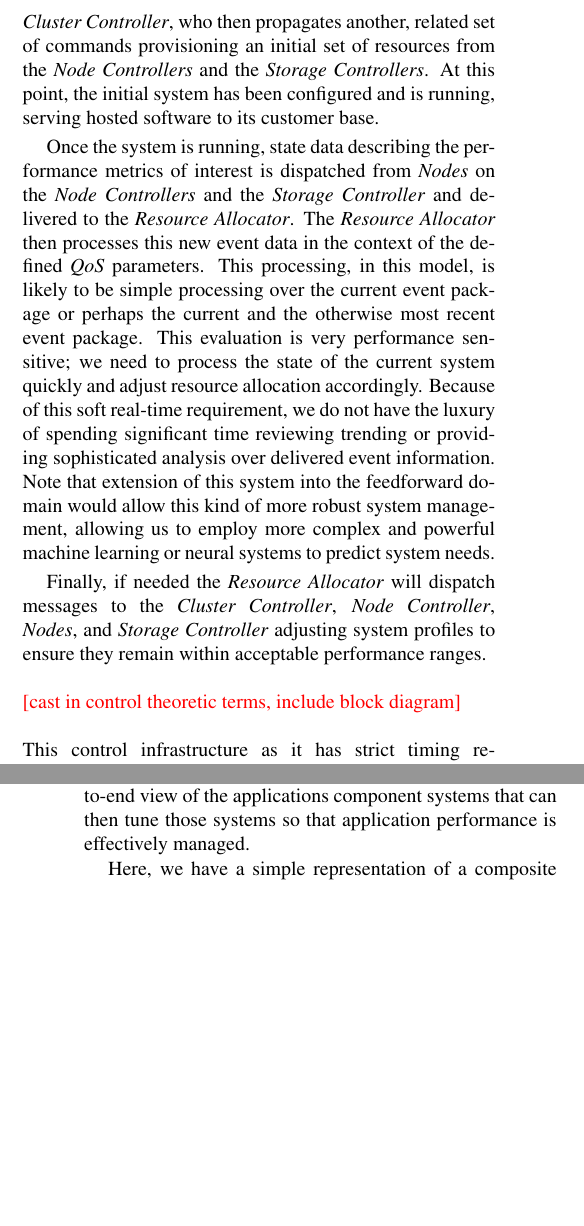
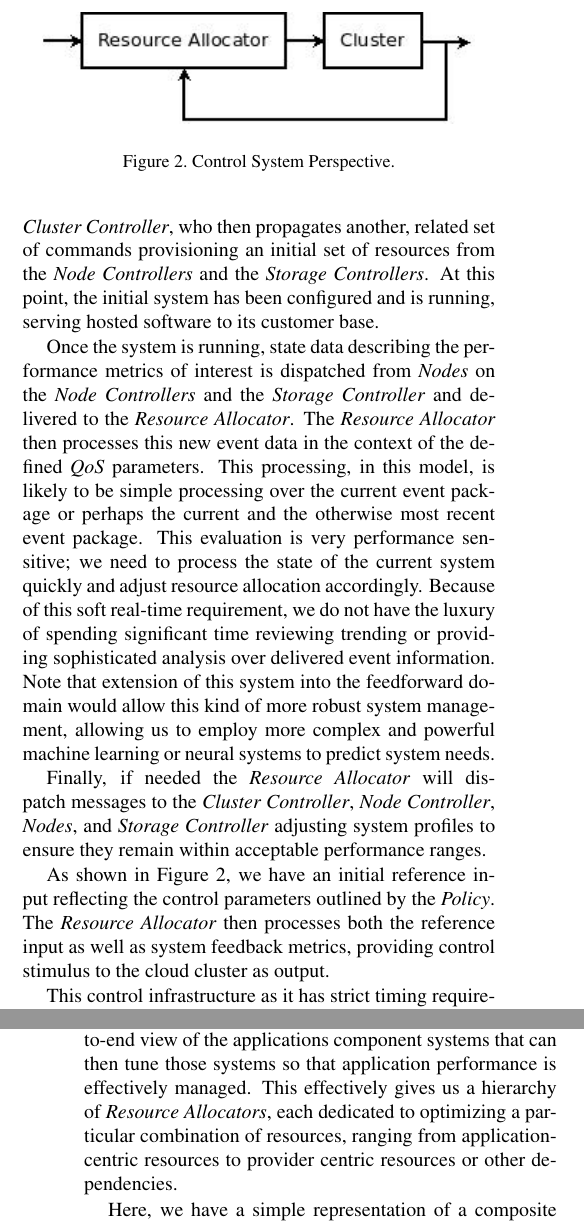
Before and after one commit to cclamb/sose-2011, a LaTeX paper (cloud-ctrl.tex): two parts of the columns of pages 3 and 5 of 6, joined at a grey line, cut at the place of the change, the shorter picture padded with empty space. Compiled offline with pdfLaTeX.

Commit message:
final draft

```diff
--- a/cloud-ctrl.tex
+++ b/cloud-ctrl.tex
@@ -92,16 +92,21 @@ Essentially, we have a cloud controller element that initiates provisioning of c
 \item \textit{Resource Allocator:} The component responsible for real-time tuning of the cloud system to maintain defined quality of service.
 \end{itemize}
 
-Operationally, the initial commands required to initialize the cloud are delivered from the \textit{Could Controller} to the \textit{Cluster Controller}, who then propagates another, related set of commands provisioning an initial set of resources from the \textit{Node Controllers} and the \textit{Storage Controllers}.  At this point, the initial system has been configured and is running, serving hosted software to its customer base.
+Operationally, the initial commands required to initialize the cloud are delivered from the \textit{Cloud Controller} to the \textit{Cluster Controller}, who then propagates another, related set of commands provisioning an initial set of resources from the \textit{Node Controllers} and the \textit{Storage Controllers}.  At this point, the initial system has been configured and is running, serving hosted software to its customer base.
 
 Once the system is running, state data describing the performance metrics of interest is dispatched from \textit{Nodes} on the \textit{Node Controllers} and the \textit{Storage Controller} and delivered to the \textit{Resource Allocator}.  The \textit{Resource Allocator} then processes this new event data in the context of the defined \textit{QoS} parameters.  This processing, in this model, is likely to be simple processing over the current event package or perhaps the current and the otherwise most recent event package.  This evaluation is very performance sensitive; we need to process the state of the current system quickly and adjust resource allocation accordingly.  Because of this soft real-time requirement, we do not have the luxury of spending significant time reviewing trending or providing sophisticated analysis over delivered event information.  Note that extension of this system into the feedforward domain would allow this kind of more robust system management, allowing us to employ more complex and powerful machine learning or neural systems to predict system needs.
 
 Finally, if needed the \textit{Resource Allocator} will dispatch messages to the \textit{Cluster Controller}, \textit{Node Controller}, \textit{Nodes}, and \textit{Storage Controller} adjusting system profiles to ensure they remain within acceptable performance ranges.
-\\
-\\
-\textcolor{red}{[cast in control theoretic terms, include block diagram]}
-\\
-\\
+
+\begin{figure}[!t]
+\centering
+\includegraphics[width=3in]{feedback}
+\caption{Control System Perspective.}
+\label{fig:feedback}
+\end{figure}
+
+As shown in Figure \ref{fig:feedback}, we have an initial reference input reflecting the control parameters outlined by the \textit{Policy}.  The \textit{Resource Allocator} then processes both the reference input as well as system feedback metrics, providing control stimulus to the cloud cluster as output.
+
 This control infrastructure as it has strict timing requirements with respect to event collection, analysis, and control, likely needs to be hosted in close physical proximity to the controlled systems.  Otherwise, the systems themselves can be located just about anywhere accessible to the Internet.  These logical components are not necessarily all hosted on physically distinct systems either, though generally at least the \textit{Storage Controller} and the \textit{Node Controller} are as they have remarkably different requirements with respect to processing power and I/O throughput.
 
 Clearly, both the cloud service consumer and providers are impacted by this kind of infrastructure.  Consumers have systems performing within required performance bounds, and providers are no longer required to maintain as strict administrative over-watch of managed systems.  This kind of systems may also impact system developers, as this kind of dynamic node control and allocation imparts new requirements with respect to intra-system data handing and processing.  Generally however, accepted service development guidelines with respect to statelessness and allowing running processes to terminate prior to node shutdown will alleviate these issues.
@@ -149,5 +154,5 @@ We now have three different could providers and various system layers of a sampl
 
-Also, we have a new \textit{Resource Allocator}, an \textit{Application Resource Allocator}.  This new controller is required to provide control over the resources from the application's perspective.  The provider allocation controllers are sufficient for providing control over cloud specific resources from the provider's perspective, but cannot provide the appropriate view into the needs of the application as the application's needs span provider controller domains. As a result, we need a new controller element able to take a holistic, end-to-end view of the applications component systems that can then tune those systems so that application performance is effectively managed.
+Also, we have a new \textit{Resource Allocator}, an \textit{Application Resource Allocator}.  This new controller is required to provide control over the resources from the application's perspective.  The provider allocation controllers are sufficient for providing control over cloud specific resources from the provider's perspective, but cannot provide the appropriate view into the needs of the application as the application's needs span provider controller domains. As a result, we need a new controller element able to take a holistic, end-to-end view of the applications component systems that can then tune those systems so that application performance is effectively managed.  This effectively gives us a hierarchy of \textit{Resource Allocators}, each dedicated to optimizing a particular combination of resources, ranging from application-centric resources to provider centric resources or other dependencies.
 
 Here, we have a simple representation of a composite cloud system, a true system-of-systems, in the application implemented on the various cloud providers.  Furthermore, we now have the beginnings of an exponential problem with respect to \textit{application} control.  The complexity of a cloud provider may increase linearly, but the number of possible combinations of tunable parameters is exponential in the number of component systems, hinting at the beginnings of a potentially intractable problem.
 
```
Also changed, not shown: cloud-ctrl.pdf, images/feedback.jpg (added), cloud-ctrl.tex (18 more changed lines), 2 other files.
